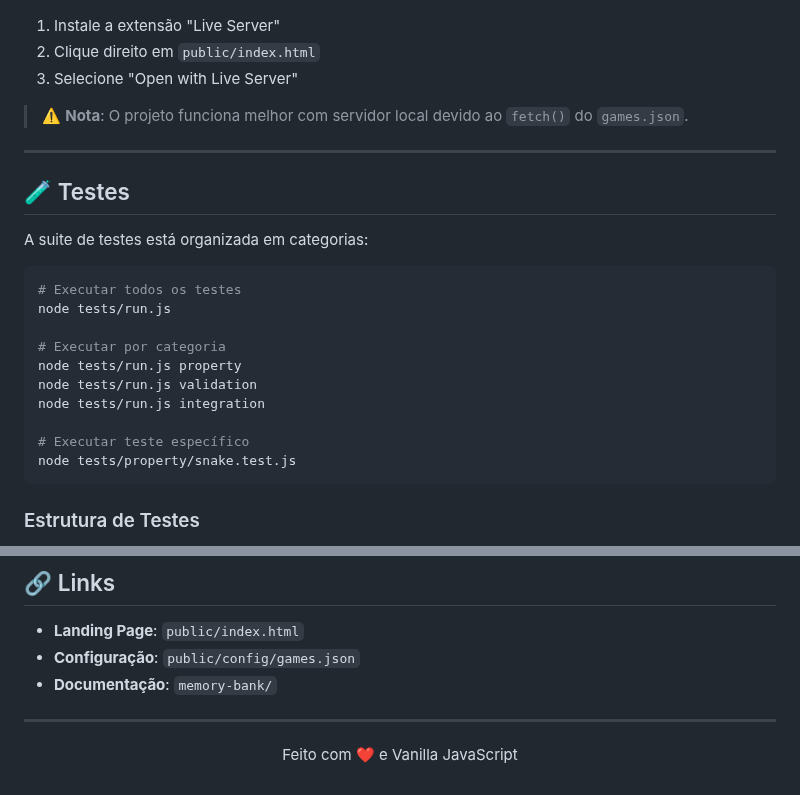
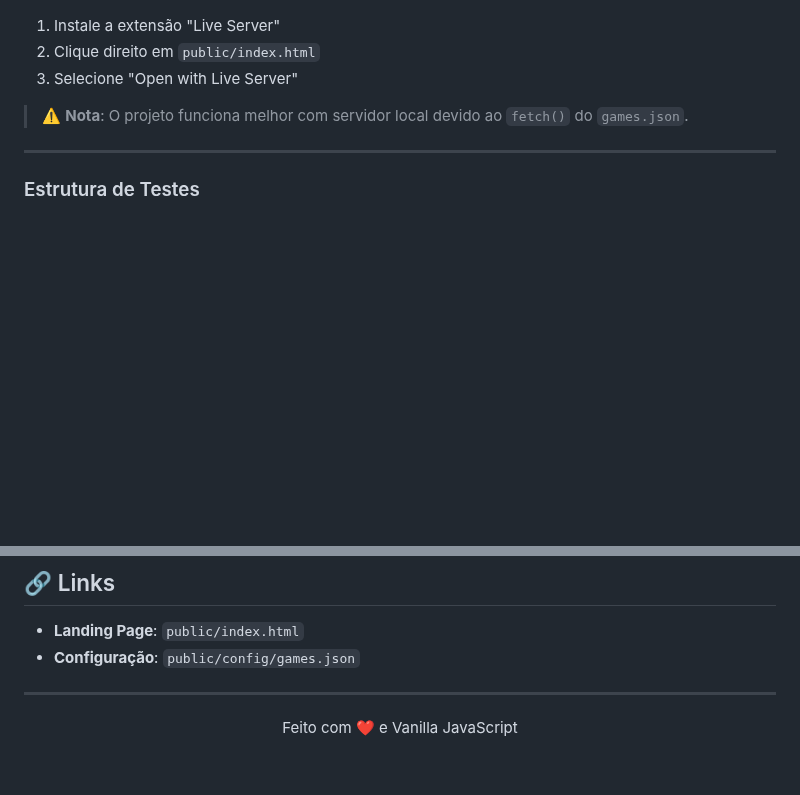
Before and after one commit to abner-magal/vanilla-game-web, a Markdown page: README.md, 2 parts joined by grey strips. GitHub-like rendering; blank space fills up the shorter version.

Commit message:
Atualizar o README.md

````diff
--- a/README.md
+++ b/README.md
@@ -144,23 +144,6 @@ php -S localhost:8080
 
 ---
 
-## 🧪 Testes
-
-A suite de testes está organizada em categorias:
-
-```bash
-# Executar todos os testes
-node tests/run.js
-
-# Executar por categoria
-node tests/run.js property
-node tests/run.js validation
-node tests/run.js integration
-
-# Executar teste específico
-node tests/property/snake.test.js
-```
-
 ### Estrutura de Testes
 
 - **Integration**: Navegação, menu hamburger, overlays
@@ -243,7 +226,6 @@ O projeto usa **Web Audio API** para síntese de sons em tempo real:
 
 - **Landing Page**: `public/index.html`
 - **Configuração**: `public/config/games.json`
-- **Documentação**: `memory-bank/`
 
 ---
 
````
